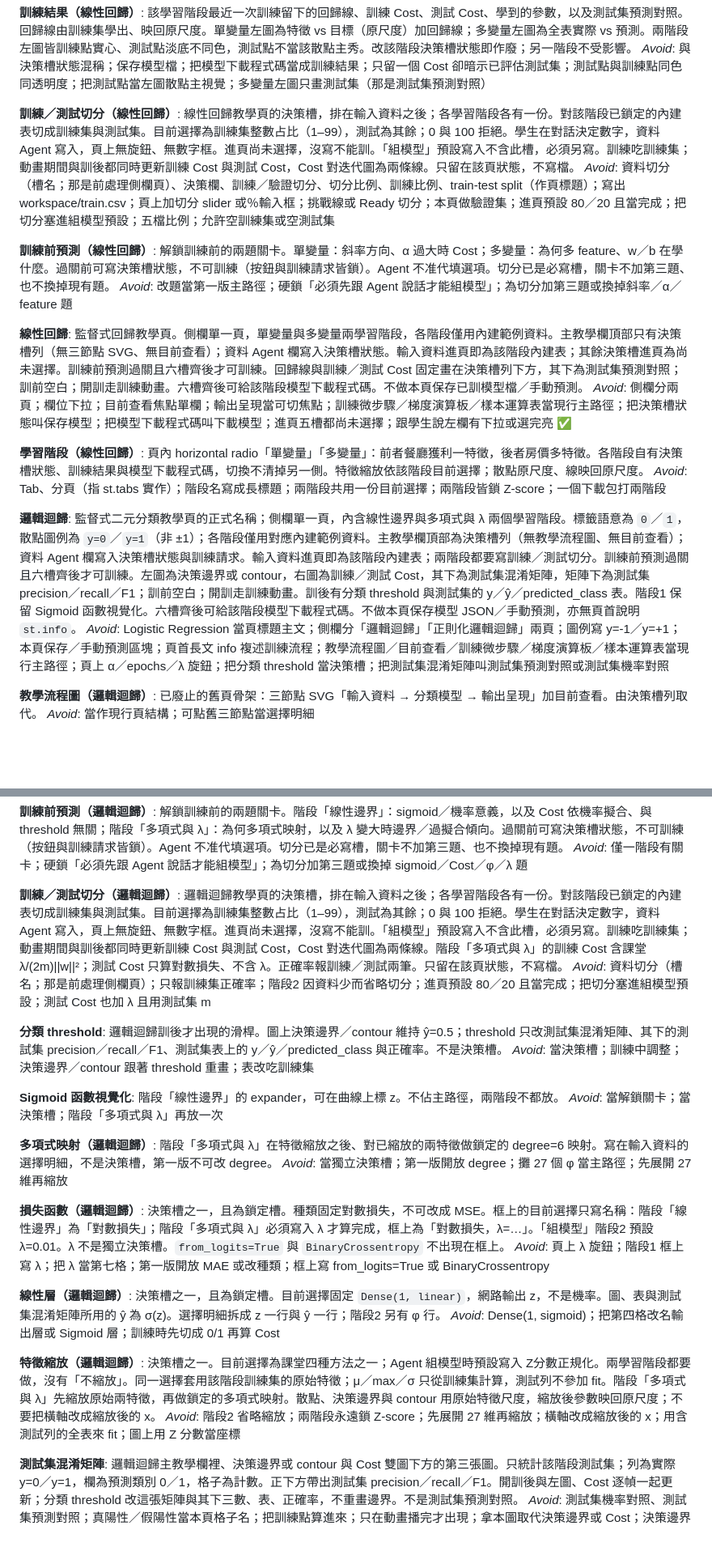
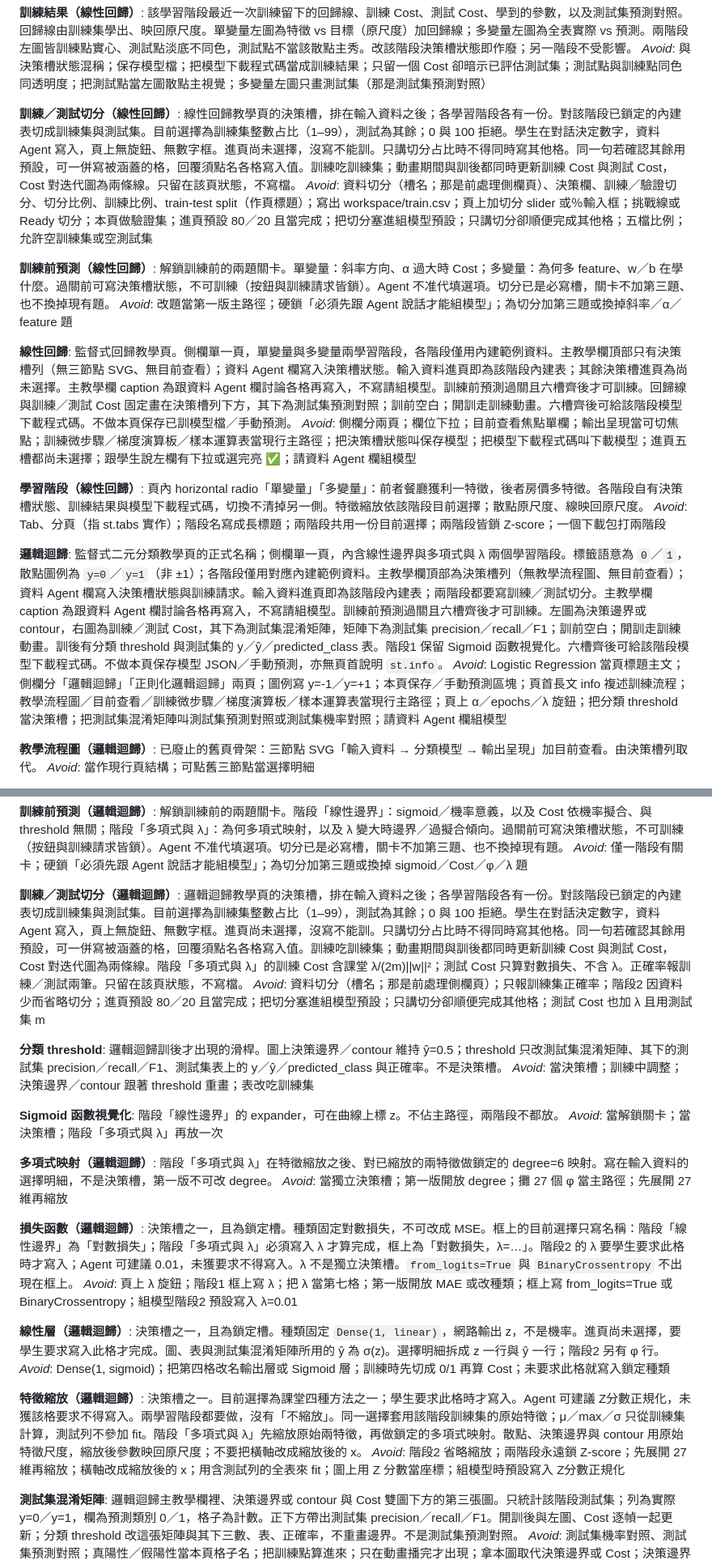
Before and after one commit to mz038197/dataset-streamlit-shell-installer, a Markdown page: CONTEXT.md, 2 parts joined by grey strips. Shown at 81% size. Drawn GitHub-style; blank space fills up the shorter version.

```diff
--- a/CONTEXT.md
+++ b/CONTEXT.md
@@ -313,24 +317,24 @@ _Avoid_: 預測結果圖（與訓練結果混稱）；把訓練點畫進本圖
 _Avoid_: 與決策槽狀態混稱；保存模型檔；把模型下載程式碼當成訓練結果；只留一個 Cost 卻暗示已評估測試集；測試點與訓練點同色同透明度；把測試點當左圖散點主視覺；多變量左圖只畫測試集（那是測試集預測對照）
 
 **訓練／測試切分（線性回歸）**:
-線性回歸教學頁的決策槽，排在輸入資料之後；各學習階段各有一份。對該階段已鎖定的內建表切成訓練集與測試集。目前選擇為訓練集整數占比（1–99），測試為其餘；0 與 100 拒絕。學生在對話決定數字，資料 Agent 寫入，頁上無旋鈕、無數字框。進頁尚未選擇，沒寫不能訓。「組模型」預設寫入不含此槽，必須另寫。訓練吃訓練集；動畫期間與訓後都同時更新訓練 Cost 與測試 Cost，Cost 對迭代圖為兩條線。只留在該頁狀態，不寫檔。
-_Avoid_: 資料切分（槽名；那是前處理側欄頁）、決策欄、訓練／驗證切分、切分比例、訓練比例、train-test split（作頁標題）；寫出 workspace/train.csv；頁上加切分 slider 或％輸入框；挑戰線或 Ready 切分；本頁做驗證集；進頁預設 80／20 且當完成；把切分塞進組模型預設；五檔比例；允許空訓練集或空測試集
+線性回歸教學頁的決策槽，排在輸入資料之後；各學習階段各有一份。對該階段已鎖定的內建表切成訓練集與測試集。目前選擇為訓練集整數占比（1–99），測試為其餘；0 與 100 拒絕。學生在對話決定數字，資料 Agent 寫入，頁上無旋鈕、無數字框。進頁尚未選擇，沒寫不能訓。只講切分占比時不得同時寫其他格。同一句若確認其餘用預設，可一併寫被涵蓋的格，回覆須點名各格寫入值。訓練吃訓練集；動畫期間與訓後都同時更新訓練 Cost 與測試 Cost，Cost 對迭代圖為兩條線。只留在該頁狀態，不寫檔。
+_Avoid_: 資料切分（槽名；那是前處理側欄頁）、決策欄、訓練／驗證切分、切分比例、訓練比例、train-test split（作頁標題）；寫出 workspace/train.csv；頁上加切分 slider 或％輸入框；挑戰線或 Ready 切分；本頁做驗證集；進頁預設 80／20 且當完成；把切分塞進組模型預設；只講切分卻順便完成其他格；五檔比例；允許空訓練集或空測試集
 
 **訓練前預測（線性回歸）**:
 解鎖訓練前的兩題關卡。單變量：斜率方向、α 過大時 Cost；多變量：為何多 feature、w／b 在學什麼。過關前可寫決策槽狀態，不可訓練（按鈕與訓練請求皆鎖）。Agent 不准代填選項。切分已是必寫槽，關卡不加第三題、也不換掉現有題。
 _Avoid_: 改題當第一版主路徑；硬鎖「必須先跟 Agent 說話才能組模型」；為切分加第三題或換掉斜率／α／feature 題
 
 **線性回歸**:
-監督式回歸教學頁。側欄單一頁，單變量與多變量兩學習階段，各階段僅用內建範例資料。主教學欄頂部只有決策槽列（無三節點 SVG、無目前查看）；資料 Agent 欄寫入決策槽狀態。輸入資料進頁即為該階段內建表；其餘決策槽進頁為尚未選擇。訓練前預測過關且六槽齊後才可訓練。回歸線與訓練／測試 Cost 固定畫在決策槽列下方，其下為測試集預測對照；訓前空白；開訓走訓練動畫。六槽齊後可給該階段模型下載程式碼。不做本頁保存已訓模型檔／手動預測。
-_Avoid_: 側欄分兩頁；欄位下拉；目前查看焦點單欄；輸出呈現當可切焦點；訓練微步驟／梯度演算板／樣本運算表當現行主路徑；把決策槽狀態叫保存模型；把模型下載程式碼叫下載模型；進頁五槽都尚未選擇；跟學生說左欄有下拉或選完亮 ✅
+監督式回歸教學頁。側欄單一頁，單變量與多變量兩學習階段，各階段僅用內建範例資料。主教學欄頂部只有決策槽列（無三節點 SVG、無目前查看）；資料 Agent 欄寫入決策槽狀態。輸入資料進頁即為該階段內建表；其餘決策槽進頁為尚未選擇。主教學欄 caption 為跟資料 Agent 欄討論各格再寫入，不寫請組模型。訓練前預測過關且六槽齊後才可訓練。回歸線與訓練／測試 Cost 固定畫在決策槽列下方，其下為測試集預測對照；訓前空白；開訓走訓練動畫。六槽齊後可給該階段模型下載程式碼。不做本頁保存已訓模型檔／手動預測。
+_Avoid_: 側欄分兩頁；欄位下拉；目前查看焦點單欄；輸出呈現當可切焦點；訓練微步驟／梯度演算板／樣本運算表當現行主路徑；把決策槽狀態叫保存模型；把模型下載程式碼叫下載模型；進頁五槽都尚未選擇；跟學生說左欄有下拉或選完亮 ✅；請資料 Agent 欄組模型
 
 **學習階段（線性回歸）**:
 頁內 horizontal radio「單變量」「多變量」：前者餐廳獲利一特徵，後者房價多特徵。各階段自有決策槽狀態、訓練結果與模型下載程式碼，切換不清掉另一側。特徵縮放依該階段目前選擇；散點原尺度、線映回原尺度。
 _Avoid_: Tab、分頁（指 st.tabs 實作）；階段名寫成長標題；兩階段共用一份目前選擇；兩階段皆鎖 Z-score；一個下載包打兩階段
 
 **邏輯迴歸**:
-監督式二元分類教學頁的正式名稱；側欄單一頁，內含線性邊界與多項式與 λ 兩個學習階段。標籤語意為 `0`／`1`，散點圖例為 `y=0`／`y=1`（非 ±1）；各階段僅用對應內建範例資料。主教學欄頂部為決策槽列（無教學流程圖、無目前查看）；資料 Agent 欄寫入決策槽狀態與訓練請求。輸入資料進頁即為該階段內建表；兩階段都要寫訓練／測試切分。訓練前預測過關且六槽齊後才可訓練。左圖為決策邊界或 contour，右圖為訓練／測試 Cost，其下為測試集混淆矩陣，矩陣下為測試集 precision／recall／F1；訓前空白；開訓走訓練動畫。訓後有分類 threshold 與測試集的 y／ŷ／predicted_class 表。階段1 保留 Sigmoid 函數視覺化。六槽齊後可給該階段模型下載程式碼。不做本頁保存模型 JSON／手動預測，亦無頁首說明 `st.info`。
-_Avoid_: Logistic Regression 當頁標題主文；側欄分「邏輯迴歸」「正則化邏輯迴歸」兩頁；圖例寫 y=-1／y=+1；本頁保存／手動預測區塊；頁首長文 info 複述訓練流程；教學流程圖／目前查看／訓練微步驟／梯度演算板／樣本運算表當現行主路徑；頁上 α／epochs／λ 旋鈕；把分類 threshold 當決策槽；把測試集混淆矩陣叫測試集預測對照或測試集機率對照
+監督式二元分類教學頁的正式名稱；側欄單一頁，內含線性邊界與多項式與 λ 兩個學習階段。標籤語意為 `0`／`1`，散點圖例為 `y=0`／`y=1`（非 ±1）；各階段僅用對應內建範例資料。主教學欄頂部為決策槽列（無教學流程圖、無目前查看）；資料 Agent 欄寫入決策槽狀態與訓練請求。輸入資料進頁即為該階段內建表；兩階段都要寫訓練／測試切分。主教學欄 caption 為跟資料 Agent 欄討論各格再寫入，不寫請組模型。訓練前預測過關且六槽齊後才可訓練。左圖為決策邊界或 contour，右圖為訓練／測試 Cost，其下為測試集混淆矩陣，矩陣下為測試集 precision／recall／F1；訓前空白；開訓走訓練動畫。訓後有分類 threshold 與測試集的 y／ŷ／predicted_class 表。階段1 保留 Sigmoid 函數視覺化。六槽齊後可給該階段模型下載程式碼。不做本頁保存模型 JSON／手動預測，亦無頁首說明 `st.info`。
+_Avoid_: Logistic Regression 當頁標題主文；側欄分「邏輯迴歸」「正則化邏輯迴歸」兩頁；圖例寫 y=-1／y=+1；本頁保存／手動預測區塊；頁首長文 info 複述訓練流程；教學流程圖／目前查看／訓練微步驟／梯度演算板／樣本運算表當現行主路徑；頁上 α／epochs／λ 旋鈕；把分類 threshold 當決策槽；把測試集混淆矩陣叫測試集預測對照或測試集機率對照；請資料 Agent 欄組模型
 
 **教學流程圖（邏輯迴歸）**:
 已廢止的舊頁骨架：三節點 SVG「輸入資料 → 分類模型 → 輸出呈現」加目前查看。由決策槽列取代。
@@ -361,8 +365,8 @@ _Avoid_: Tab、分頁（指 st.tabs 實作）；階段名寫成完整「正則
 _Avoid_: 僅一階段有關卡；硬鎖「必須先跟 Agent 說話才能組模型」；為切分加第三題或換掉 sigmoid／Cost／φ／λ 題
 
 **訓練／測試切分（邏輯迴歸）**:
-邏輯迴歸教學頁的決策槽，排在輸入資料之後；各學習階段各有一份。對該階段已鎖定的內建表切成訓練集與測試集。目前選擇為訓練集整數占比（1–99），測試為其餘；0 與 100 拒絕。學生在對話決定數字，資料 Agent 寫入，頁上無旋鈕、無數字框。進頁尚未選擇，沒寫不能訓。「組模型」預設寫入不含此槽，必須另寫。訓練吃訓練集；動畫期間與訓後都同時更新訓練 Cost 與測試 Cost，Cost 對迭代圖為兩條線。階段「多項式與 λ」的訓練 Cost 含課堂 λ/(2m)||w||²；測試 Cost 只算對數損失、不含 λ。正確率報訓練／測試兩筆。只留在該頁狀態，不寫檔。
-_Avoid_: 資料切分（槽名；那是前處理側欄頁）；只報訓練集正確率；階段2 因資料少而省略切分；進頁預設 80／20 且當完成；把切分塞進組模型預設；測試 Cost 也加 λ 且用測試集 m
+邏輯迴歸教學頁的決策槽，排在輸入資料之後；各學習階段各有一份。對該階段已鎖定的內建表切成訓練集與測試集。目前選擇為訓練集整數占比（1–99），測試為其餘；0 與 100 拒絕。學生在對話決定數字，資料 Agent 寫入，頁上無旋鈕、無數字框。進頁尚未選擇，沒寫不能訓。只講切分占比時不得同時寫其他格。同一句若確認其餘用預設，可一併寫被涵蓋的格，回覆須點名各格寫入值。訓練吃訓練集；動畫期間與訓後都同時更新訓練 Cost 與測試 Cost，Cost 對迭代圖為兩條線。階段「多項式與 λ」的訓練 Cost 含課堂 λ/(2m)||w||²；測試 Cost 只算對數損失、不含 λ。正確率報訓練／測試兩筆。只留在該頁狀態，不寫檔。
+_Avoid_: 資料切分（槽名；那是前處理側欄頁）；只報訓練集正確率；階段2 因資料少而省略切分；進頁預設 80／20 且當完成；把切分塞進組模型預設；只講切分卻順便完成其他格；測試 Cost 也加 λ 且用測試集 m
 
 **分類 threshold**:
 邏輯迴歸訓後才出現的滑桿。圖上決策邊界／contour 維持 ŷ=0.5；threshold 只改測試集混淆矩陣、其下的測試集 precision／recall／F1、測試集表上的 y／ŷ／predicted_class 與正確率。不是決策槽。
@@ -377,16 +381,16 @@ _Avoid_: 當解鎖關卡；當決策槽；階段「多項式與 λ」再放一
 _Avoid_: 當獨立決策槽；第一版開放 degree；攤 27 個 φ 當主路徑；先展開 27 維再縮放
 
 **損失函數（邏輯迴歸）**:
-決策槽之一，且為鎖定槽。種類固定對數損失，不可改成 MSE。框上的目前選擇只寫名稱：階段「線性邊界」為「對數損失」；階段「多項式與 λ」必須寫入 λ 才算完成，框上為「對數損失，λ=…」。「組模型」階段2 預設 λ=0.01。λ 不是獨立決策槽。`from_logits=True` 與 `BinaryCrossentropy` 不出現在框上。
-_Avoid_: 頁上 λ 旋鈕；階段1 框上寫 λ；把 λ 當第七格；第一版開放 MAE 或改種類；框上寫 from_logits=True 或 BinaryCrossentropy
+決策槽之一，且為鎖定槽。種類固定對數損失，不可改成 MSE。框上的目前選擇只寫名稱：階段「線性邊界」為「對數損失」；階段「多項式與 λ」必須寫入 λ 才算完成，框上為「對數損失，λ=…」。階段2 的 λ 要學生要求此格時才寫入；Agent 可建議 0.01，未獲要求不得寫入。λ 不是獨立決策槽。`from_logits=True` 與 `BinaryCrossentropy` 不出現在框上。
+_Avoid_: 頁上 λ 旋鈕；階段1 框上寫 λ；把 λ 當第七格；第一版開放 MAE 或改種類；框上寫 from_logits=True 或 BinaryCrossentropy；組模型階段2 預設寫入 λ=0.01
 
 **線性層（邏輯迴歸）**:
-決策槽之一，且為鎖定槽。目前選擇固定 `Dense(1, linear)`，網路輸出 z，不是機率。圖、表與測試集混淆矩陣所用的 ŷ 為 σ(z)。選擇明細拆成 z 一行與 ŷ 一行；階段2 另有 φ 行。
-_Avoid_: Dense(1, sigmoid)；把第四格改名輸出層或 Sigmoid 層；訓練時先切成 0/1 再算 Cost
+決策槽之一，且為鎖定槽。種類固定 `Dense(1, linear)`，網路輸出 z，不是機率。進頁尚未選擇，要學生要求寫入此格才完成。圖、表與測試集混淆矩陣所用的 ŷ 為 σ(z)。選擇明細拆成 z 一行與 ŷ 一行；階段2 另有 φ 行。
+_Avoid_: Dense(1, sigmoid)；把第四格改名輸出層或 Sigmoid 層；訓練時先切成 0/1 再算 Cost；未要求此格就寫入鎖定種類
 
 **特徵縮放（邏輯迴歸）**:
-決策槽之一。目前選擇為課堂四種方法之一；Agent 組模型時預設寫入 Z分數正規化。兩學習階段都要做，沒有「不縮放」。同一選擇套用該階段訓練集的原始特徵；μ／max／σ 只從訓練集計算，測試列不參加 fit。階段「多項式與 λ」先縮放原始兩特徵，再做鎖定的多項式映射。散點、決策邊界與 contour 用原始特徵尺度，縮放後參數映回原尺度；不要把橫軸改成縮放後的 x。
-_Avoid_: 階段2 省略縮放；兩階段永遠鎖 Z-score；先展開 27 維再縮放；橫軸改成縮放後的 x；用含測試列的全表來 fit；圖上用 Z 分數當座標
+決策槽之一。目前選擇為課堂四種方法之一；學生要求此格時才寫入。Agent 可建議 Z分數正規化，未獲該格要求不得寫入。兩學習階段都要做，沒有「不縮放」。同一選擇套用該階段訓練集的原始特徵；μ／max／σ 只從訓練集計算，測試列不參加 fit。階段「多項式與 λ」先縮放原始兩特徵，再做鎖定的多項式映射。散點、決策邊界與 contour 用原始特徵尺度，縮放後參數映回原尺度；不要把橫軸改成縮放後的 x。
+_Avoid_: 階段2 省略縮放；兩階段永遠鎖 Z-score；先展開 27 維再縮放；橫軸改成縮放後的 x；用含測試列的全表來 fit；圖上用 Z 分數當座標；組模型時預設寫入 Z分數正規化
 
 **測試集混淆矩陣**:
 邏輯迴歸主教學欄裡、決策邊界或 contour 與 Cost 雙圖下方的第三張圖。只統計該階段測試集；列為實際 y=0／y=1，欄為預測類別 0／1，格子為計數。正下方帶出測試集 precision／recall／F1。開訓後與左圖、Cost 逐幀一起更新；分類 threshold 改這張矩陣與其下三數、表、正確率，不重畫邊界。不是測試集預測對照。
```
Also changed, not shown: other parts of CONTEXT.md (+19 -15 lines), docs/adr/0026-decision-slots-require-per-slot-request.md (added, +7 -0 lines).
